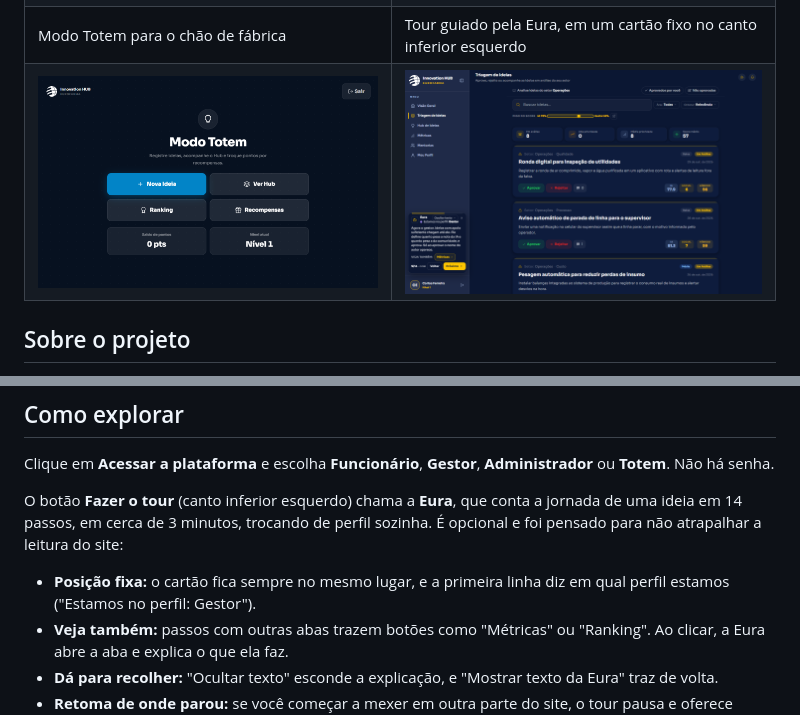
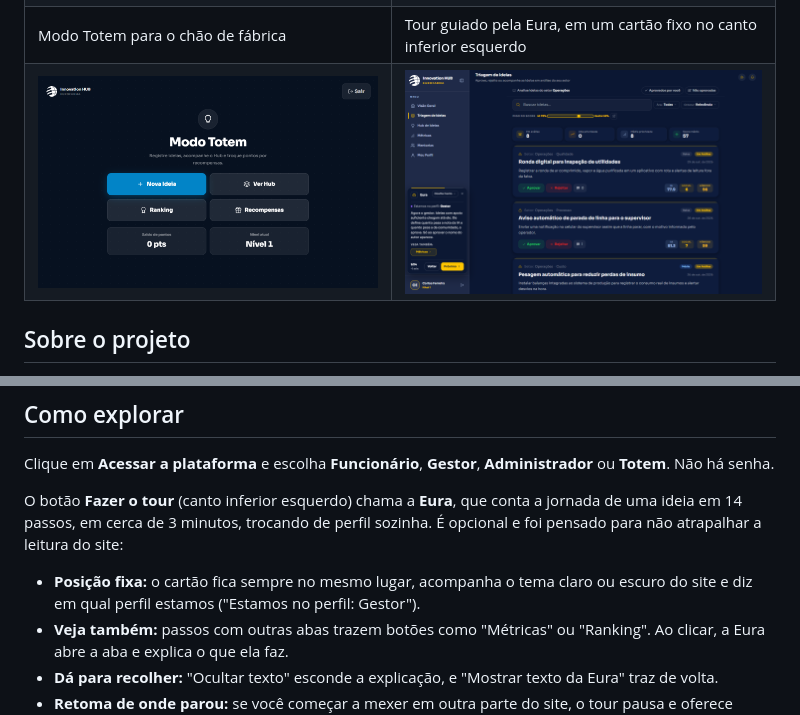
Before and after one commit to LuanRodrigues15/innovationhub-eurofarma-challenge, a Markdown page: README.md, 2 parts joined by grey strips. Drawn GitHub-style; pictures changed too: docs/screenshots/14-tour-guiado.png.

```diff
--- a/README.md
+++ b/README.md
@@ -47,7 +47,7 @@ Clique em **Acessar a plataforma** e escolha **Funcionário**, **Gestor**, **Adm
 
 O botão **Fazer o tour** (canto inferior esquerdo) chama a **Eura**, que conta a jornada de uma ideia em 14 passos, em cerca de 3 minutos, trocando de perfil sozinha. É opcional e foi pensado para não atrapalhar a leitura do site:
 
-- **Posição fixa:** o cartão fica sempre no mesmo lugar, e a primeira linha diz em qual perfil estamos ("Estamos no perfil: Gestor").
+- **Posição fixa:** o cartão fica sempre no mesmo lugar, acompanha o tema claro ou escuro do site e diz em qual perfil estamos ("Estamos no perfil: Gestor").
 - **Veja também:** passos com outras abas trazem botões como "Métricas" ou "Ranking". Ao clicar, a Eura abre a aba e explica o que ela faz.
 - **Dá para recolher:** "Ocultar texto" esconde a explicação, e "Mostrar texto da Eura" traz de volta.
 - **Retoma de onde parou:** se você começar a mexer em outra parte do site, o tour pausa e oferece continuar do passo em que estava, ou mostrar a aba ou o perfil em que você está.
```
Also changed, not shown: docs/agents/changelog.md (+12 -0 lines), 3 other files.
